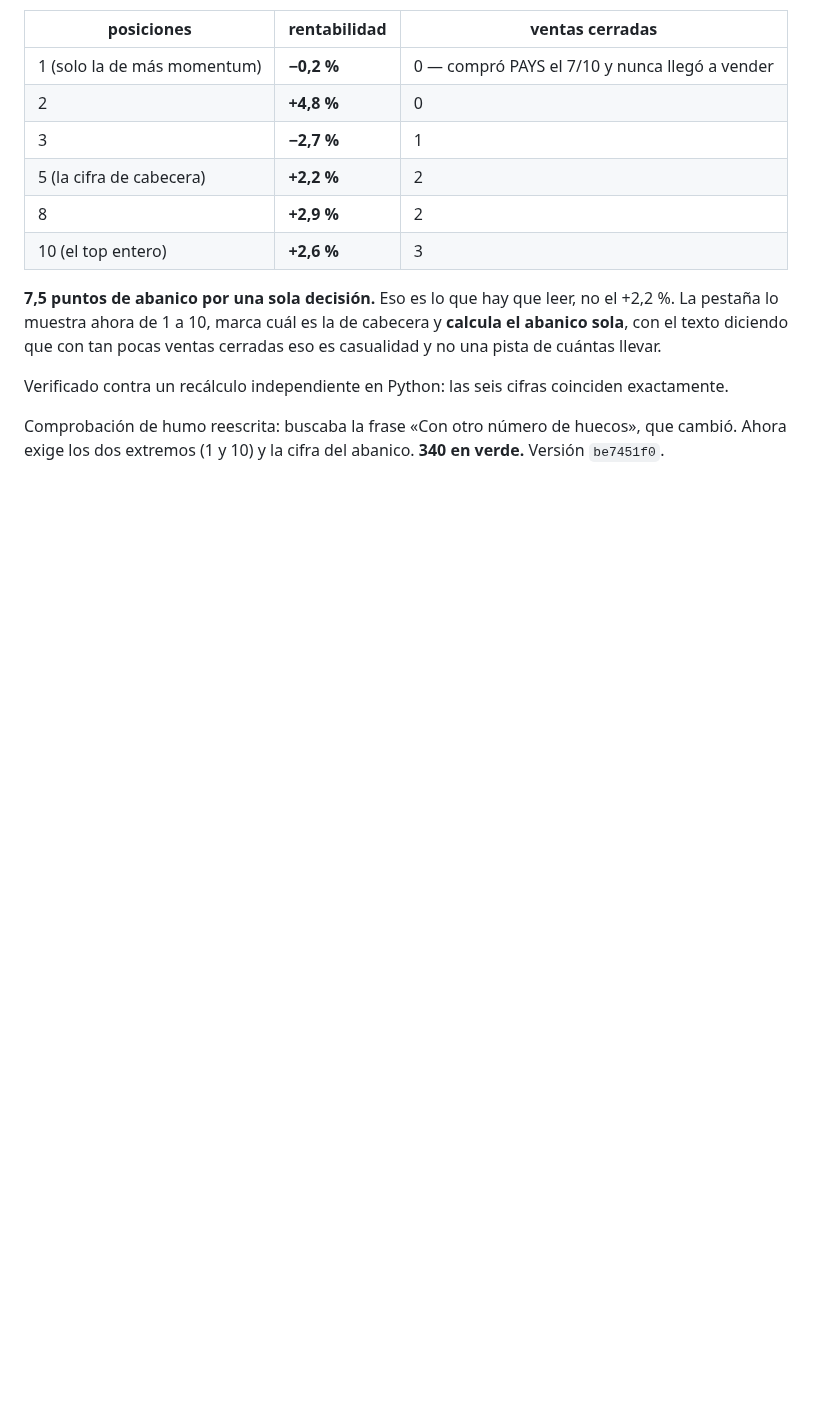
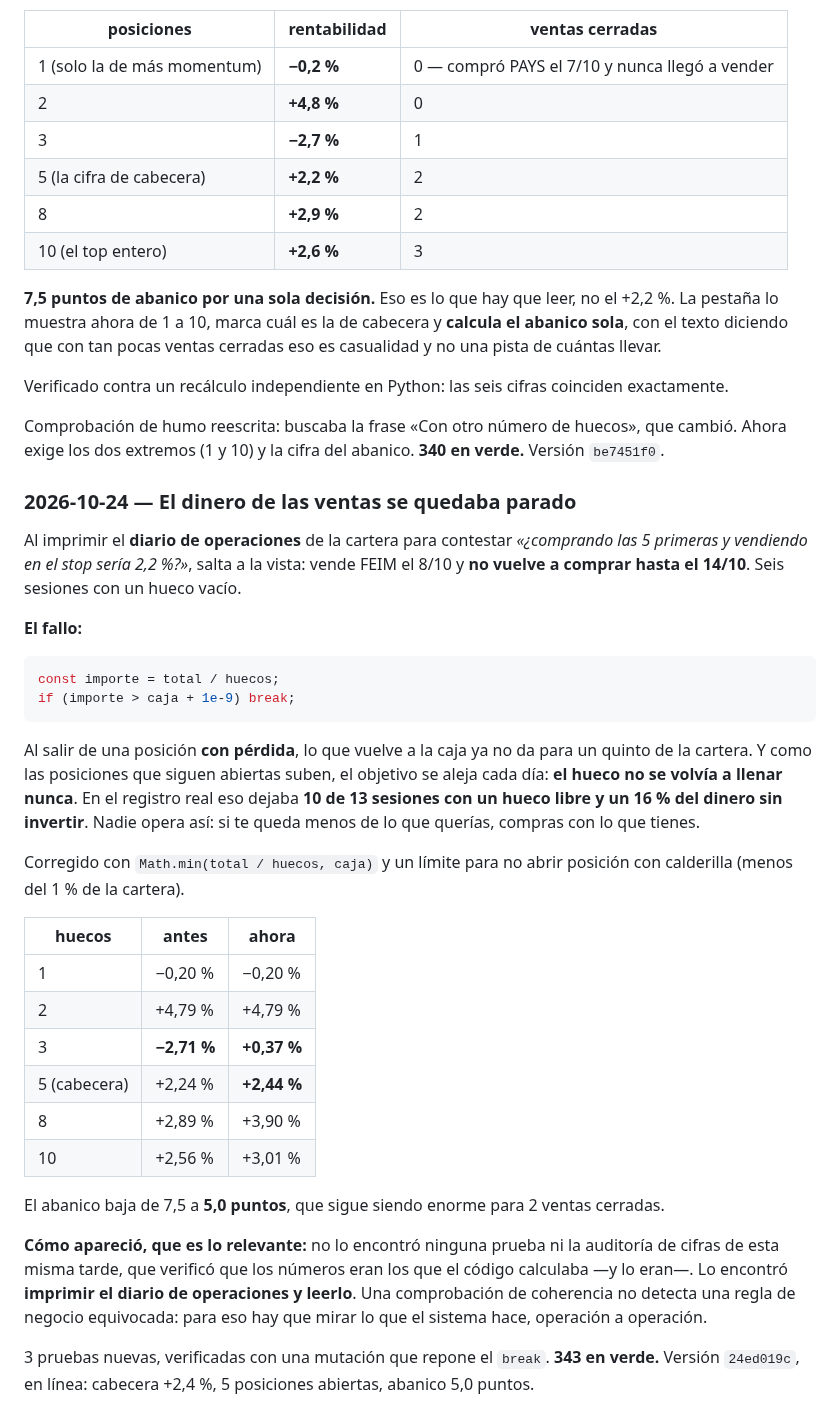
Before and after one commit to borjaalarcon94/panel-momentum, a Markdown page: auditoria/registro.md, the part around the change. GitHub-like rendering; blank space fills up the shorter version.

Commit message:
registro: el dinero de las ventas se quedaba parado
Co-Authored-By: Claude Opus 5 <noreply@anthropic.com>

````diff
--- a/auditoria/registro.md
+++ b/auditoria/registro.md
@@ -1649,3 +1649,43 @@ Verificado contra un recálculo independiente en Python: las seis cifras coincid
 
 Comprobación de humo reescrita: buscaba la frase «Con otro número de huecos», que cambió. Ahora
 exige los dos extremos (1 y 10) y la cifra del abanico. **340 en verde.** Versión `be7451f0`.
+
+### 2026-10-24 — El dinero de las ventas se quedaba parado
+
+Al imprimir el **diario de operaciones** de la cartera para contestar *«¿comprando las 5 primeras y
+vendiendo en el stop sería 2,2 %?»*, salta a la vista: vende FEIM el 8/10 y **no vuelve a comprar
+hasta el 14/10**. Seis sesiones con un hueco vacío.
+
+**El fallo:**
+```js
+const importe = total / huecos;
+if (importe > caja + 1e-9) break;
+```
+Al salir de una posición **con pérdida**, lo que vuelve a la caja ya no da para un quinto de la
+cartera. Y como las posiciones que siguen abiertas suben, el objetivo se aleja cada día: **el hueco
+no se volvía a llenar nunca**. En el registro real eso dejaba **10 de 13 sesiones con un hueco libre
+y un 16 % del dinero sin invertir**. Nadie opera así: si te queda menos de lo que querías, compras
+con lo que tienes.
+
+Corregido con `Math.min(total / huecos, caja)` y un límite para no abrir posición con calderilla
+(menos del 1 % de la cartera).
+
+| huecos | antes | ahora |
+|---|---|---|
+| 1 | −0,20 % | −0,20 % |
+| 2 | +4,79 % | +4,79 % |
+| 3 | **−2,71 %** | **+0,37 %** |
+| 5 (cabecera) | +2,24 % | **+2,44 %** |
+| 8 | +2,89 % | +3,90 % |
+| 10 | +2,56 % | +3,01 % |
+
+El abanico baja de 7,5 a **5,0 puntos**, que sigue siendo enorme para 2 ventas cerradas.
+
+**Cómo apareció, que es lo relevante:** no lo encontró ninguna prueba ni la auditoría de cifras de
+esta misma tarde, que verificó que los números eran los que el código calculaba —y lo eran—. Lo
+encontró **imprimir el diario de operaciones y leerlo**. Una comprobación de coherencia no detecta
+una regla de negocio equivocada: para eso hay que mirar lo que el sistema hace, operación a
+operación.
+
+3 pruebas nuevas, verificadas con una mutación que repone el `break`. **343 en verde.**
+Versión `24ed019c`, en línea: cabecera +2,4 %, 5 posiciones abiertas, abanico 5,0 puntos.
````
